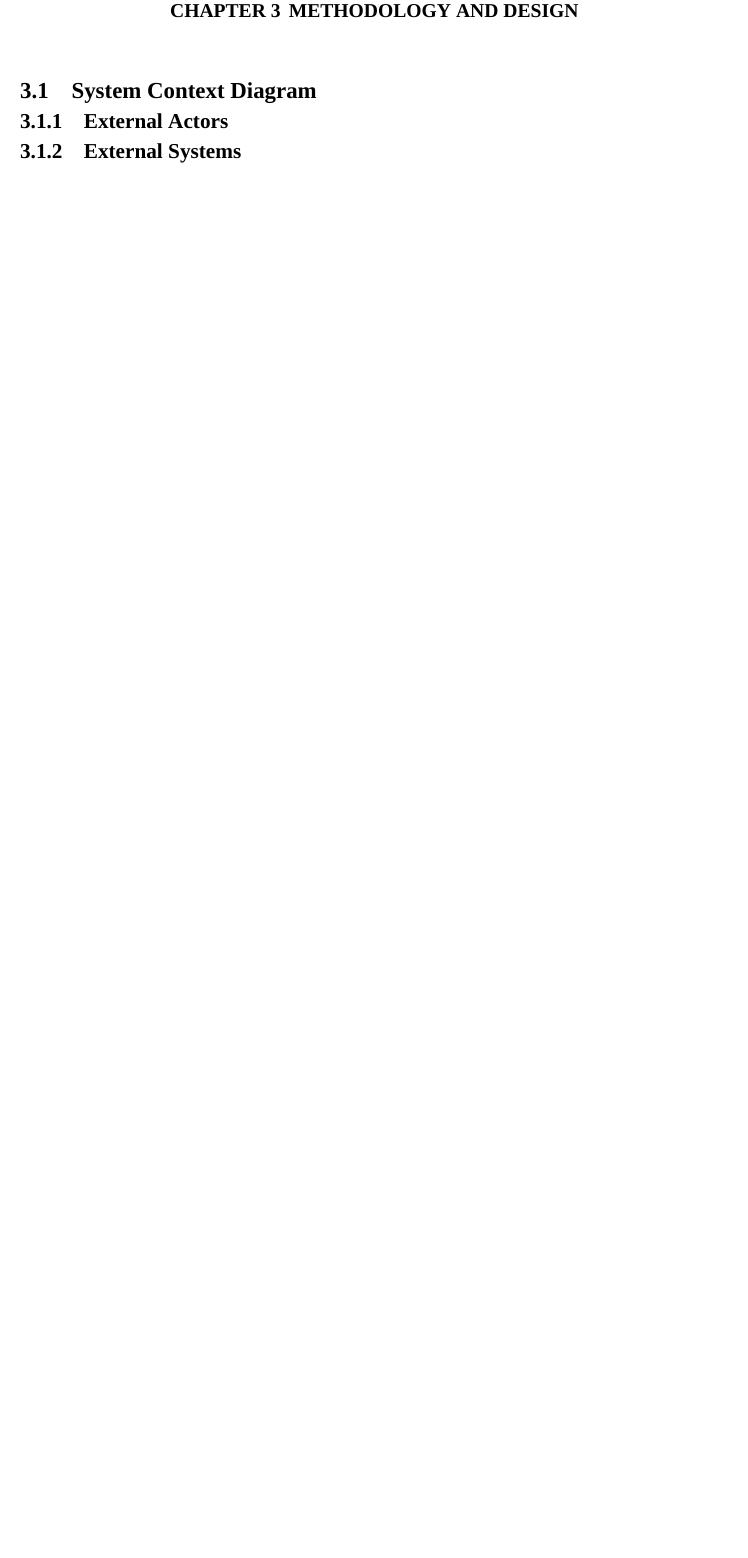
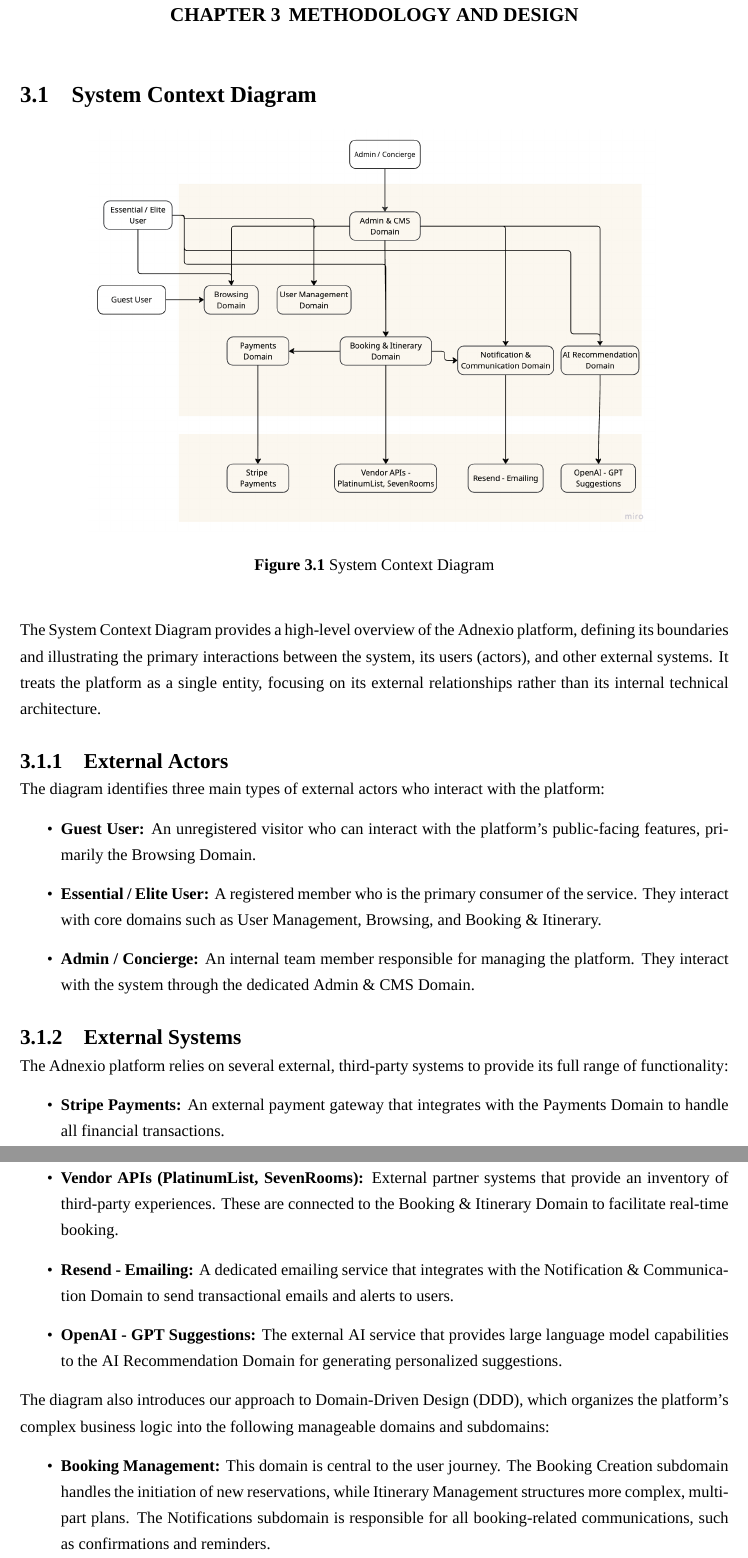
Before and after one commit to ppearyxx/Thesis, a LaTeX thesis (Report/main.tex, which reads Report/chapters/03-proposed-work.tex): part of page 37 of 44 before the commit and two parts of pages 36 and 37 of 46 after it, the two joined at a grey line, cut so that both start at the same text, the shorter picture padded with empty space. Compiled offline with XeLaTeX; a missing font is replaced by an installed copy or a similar font.

Commit message:
Add(CH3): System Context Diagram

```diff
--- a/Report/chapters/03-proposed-work.tex
+++ b/Report/chapters/03-proposed-work.tex
@@ -1,5 +1,26 @@
 \chapter{METHODOLOGY AND DESIGN}
 
 \section{System Context Diagram}
+\thesisfigure{ch3-system-context-diagram.png}{System Context Diagram}{System
+  Context Diagram}{}{system-context-diagram}
+The System Context Diagram provides a high-level overview of the Adnexio platform, defining its boundaries and illustrating the primary interactions between the system, its users (actors), and other external systems. It treats the platform as a single entity, focusing on its external relationships rather than its internal technical architecture.
+
 \subsection{External Actors}
+The diagram identifies three main types of external actors who interact with the platform:
+\begin{itemize}
+    \item \textbf{Guest User:} An unregistered visitor who can interact with the platform's public-facing features, primarily the Browsing Domain.
+    \item \textbf{Essential / Elite User:} A registered member who is the primary consumer of the service. They interact with core domains such as User Management, Browsing, and Booking \& Itinerary.
+    \item \textbf{Admin / Concierge:} An internal team member responsible for managing the platform. They interact with the system through the dedicated Admin \& CMS Domain.
+\end{itemize}
 \subsection{External Systems}
+The Adnexio platform relies on several external, third-party systems to provide its full range of functionality:
+\begin{itemize}
+    \item \textbf{Stripe Payments:} An external payment gateway that integrates with the Payments Domain to handle all financial transactions.
+    \item \textbf{Vendor APIs (PlatinumList, SevenRooms):} External partner systems that provide an inventory of third-party experiences. These are connected to the Booking \& Itinerary Domain to facilitate real-time booking.
+    \item \textbf{Resend - Emailing:} A dedicated emailing service that integrates with the Notification \& Communication Domain to send transactional emails and alerts to users.
+    \item \textbf{OpenAI - GPT Suggestions:} The external AI service that provides large language model capabilities to the AI Recommendation Domain for generating personalized suggestions.
+\end{itemize}
+The diagram also introduces our approach to Domain-Driven Design (DDD), which organizes the platform's complex business logic into the following manageable domains and subdomains:
+\begin{itemize}
+    \item \textbf{Booking Management:} This domain is central to the user journey. The Booking Creation subdomain handles the initiation of new reservations, while Itinerary Management structures more complex, multi-part plans. The Notifications subdomain is responsible for all booking-related communications, such as confirmations and reminders.
+    \item \textbf{Payments:} This domain manages all financial transactions. Payment Processing facilitates secure payment collection via Stripe, and the Refunds subdomain manages the return of funds for cancellations or other adjustments.
--- a/Report/main.tex
+++ b/Report/main.tex
@@ -74,7 +74,7 @@
   \begin{figure}[H]
     \centering
     \includegraphics[width=0.8\textwidth]{#1}
-    \caption[#2]{#3 \cite{#4}}
+    \caption[#2]{#3\ifx&#4&\else~\cite{#4}\fi}
     \label{fig:#5}
   \end{figure}
 }
```
Also changed, not shown: Report/chapters/03-proposed-work.tex (5 more changed lines).
